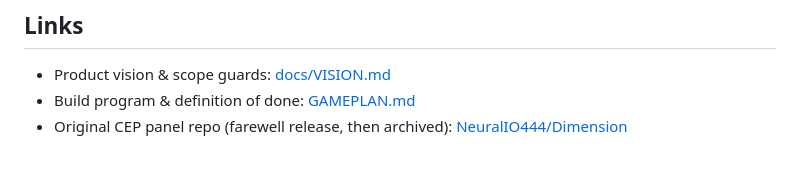
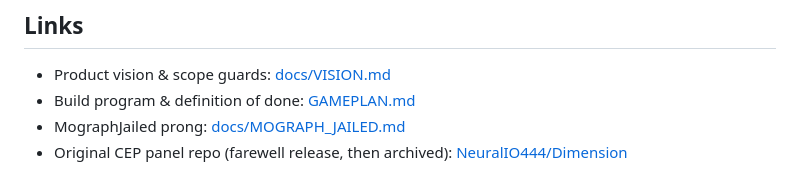
Before and after one commit to NeuralIO444/Dimension_CLI, a Markdown page: README.md, the part around the change. Drawn GitHub-style.

Commit message:
Document the MographJailed Dimension prong contract.

```diff
--- a/README.md
+++ b/README.md
@@ -183,5 +183,6 @@ See [LICENSE](LICENSE). Commercial use requires a separate license.
 
 - Product vision & scope guards: [docs/VISION.md](docs/VISION.md)
 - Build program & definition of done: [GAMEPLAN.md](GAMEPLAN.md)
+- MographJailed prong: [docs/MOGRAPH_JAILED.md](docs/MOGRAPH_JAILED.md)
 - Original CEP panel repo (farewell release, then archived):
   [NeuralIO444/Dimension](https://github.com/NeuralIO444/Dimension)
```
Also changed, not shown: docs/MOGRAPH_JAILED.md (added, +15 -0 lines).
